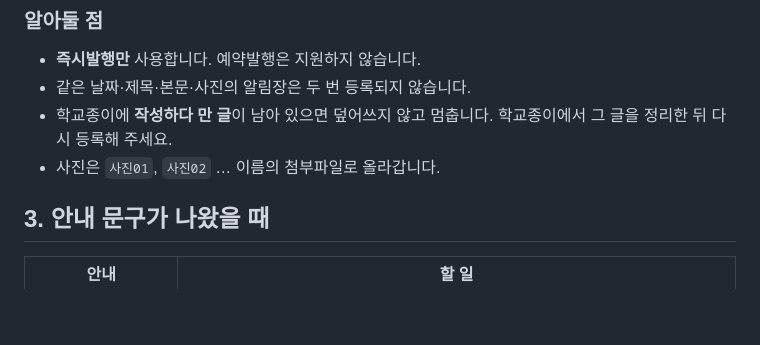
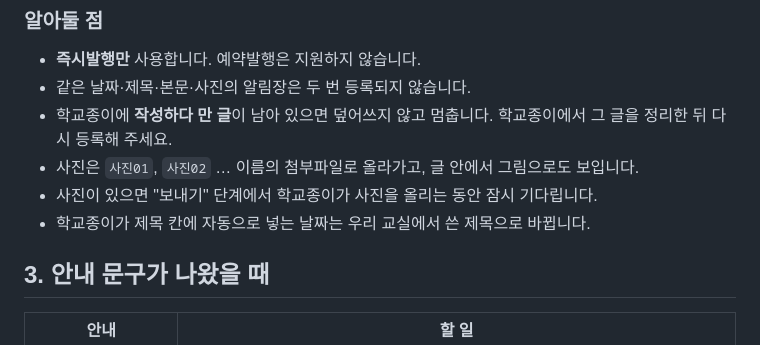
Before and after one commit to rlasksk030/class, a Markdown page: 학교종이_알림장_사용안내.md, the part around the change. Rendered like a GitHub page; blank space fills up the shorter version.

Commit message:
docs(schoolbell): live test passed for 0, 1 and 2 photos [skip ci]
실서비스(테스트 학급)에서 사진 없음 / 1장 / 2장 게시 성공을 개발 기록에 반영한다.
사진 2장은 실제 사용 방식인 오프스크린 창으로 성공했고 작업 창은 화면에 보이지 않았다.
사용 안내에 사진 표시 방식, 보내기 단계의 대기, 날짜 제목 교체를 한 줄씩 추가.

Co-Authored-By: Claude Fable 5.2 <noreply@anthropic.com>
Claude-Session: https://claude.ai/code/session_01Be5sMVBc5uv1WfyB2ipfpc

```diff
--- a/학교종이_알림장_사용안내.md
+++ b/학교종이_알림장_사용안내.md
@@ -40,7 +40,9 @@
 - **즉시발행만** 사용합니다. 예약발행은 지원하지 않습니다.
 - 같은 날짜·제목·본문·사진의 알림장은 두 번 등록되지 않습니다.
 - 학교종이에 **작성하다 만 글**이 남아 있으면 덮어쓰지 않고 멈춥니다. 학교종이에서 그 글을 정리한 뒤 다시 등록해 주세요.
-- 사진은 `사진01`, `사진02` … 이름의 첨부파일로 올라갑니다.
+- 사진은 `사진01`, `사진02` … 이름의 첨부파일로 올라가고, 글 안에서 그림으로도 보입니다.
+- 사진이 있으면 "보내기" 단계에서 학교종이가 사진을 올리는 동안 잠시 기다립니다.
+- 학교종이가 제목 칸에 자동으로 넣는 날짜는 우리 교실에서 쓴 제목으로 바뀝니다.
 
 ## 3. 안내 문구가 나왔을 때
 
```
Also changed, not shown: 1 other file.
